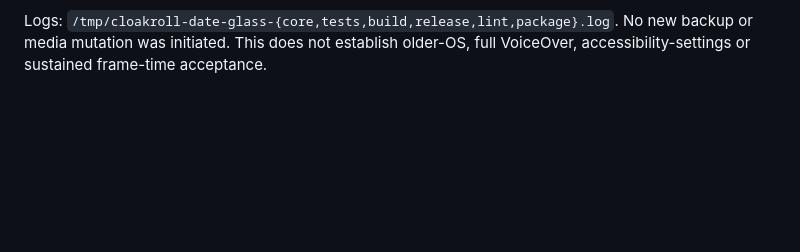
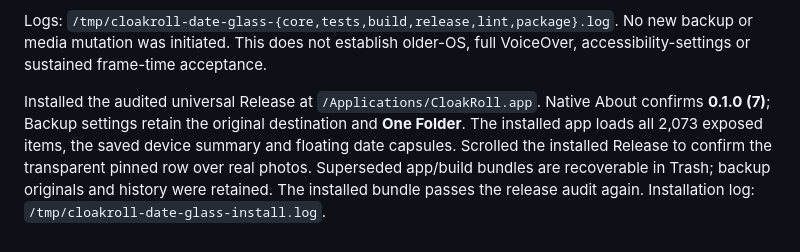
Before and after one commit to cloakyard/cloakroll, a Markdown page: docs/verification/SIDEBAR-AND-TOOLBAR.md, the part around the change. Drawn GitHub-style; blank space fills up the shorter version.

Commit message:
Record build 7 installation and live library verification

```diff
--- a/docs/verification/SIDEBAR-AND-TOOLBAR.md
+++ b/docs/verification/SIDEBAR-AND-TOOLBAR.md
@@ -96,3 +96,11 @@ Actual checks on 5 October:
 Logs: `/tmp/cloakroll-date-glass-{core,tests,build,release,lint,package}.log`.
 No new backup or media mutation was initiated. This does not establish older-OS,
 full VoiceOver, accessibility-settings or sustained frame-time acceptance.
+
+Installed the audited universal Release at `/Applications/CloakRoll.app`. Native
+About confirms **0.1.0 (7)**; Backup settings retain the original destination and
+**One Folder**. The installed app loads all 2,073 exposed items, the saved device
+summary and floating date capsules. Scrolled the installed Release to confirm the
+transparent pinned row over real photos. Superseded app/build bundles are recoverable
+in Trash; backup originals and history were retained. The installed bundle passes
+the release audit again. Installation log: `/tmp/cloakroll-date-glass-install.log`.
```
Also changed, not shown: docs/RELEASE.md (+5 -0 lines).
